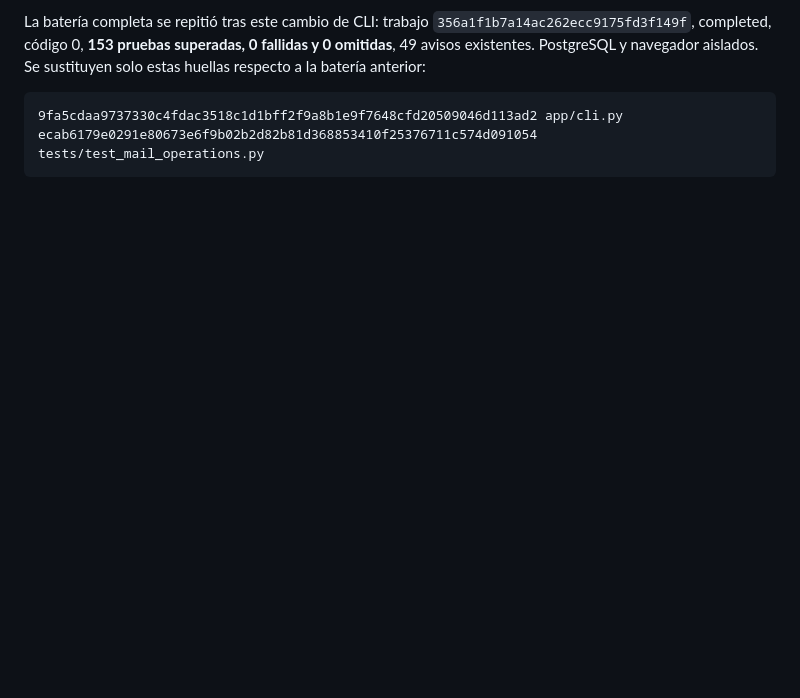
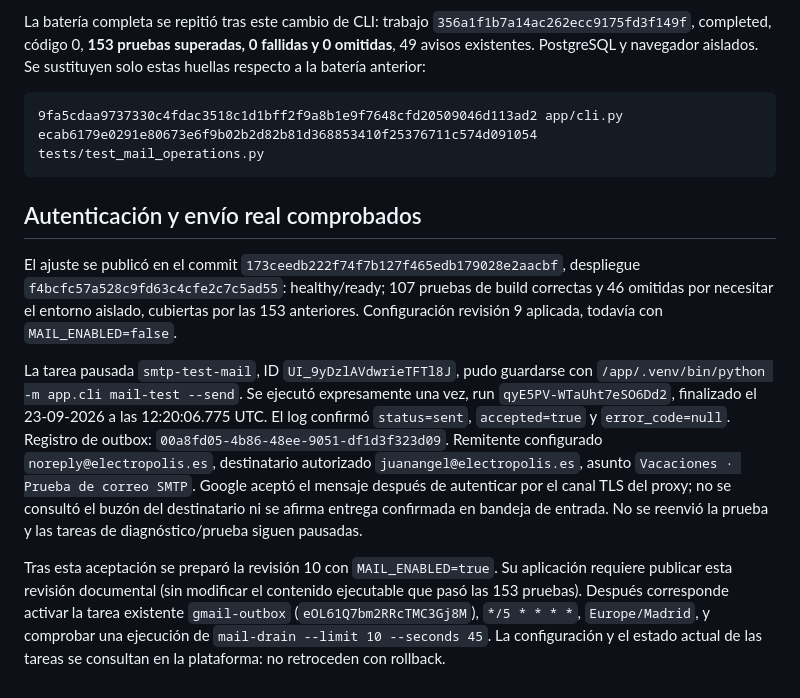
Before and after one commit to BassProjects/Vacaciones, a Markdown page: docs/verification-smtp-proxy.md, the part around the change. GitHub-like rendering; blank space fills up the shorter version.

Commit message:
Registrar prueba SMTP aceptada y preparación de avisos automáticos

````diff
--- a/docs/verification-smtp-proxy.md
+++ b/docs/verification-smtp-proxy.md
@@ -100,3 +100,28 @@ Se sustituyen solo estas huellas respecto a la batería anterior:
 9fa5cdaa9737330c4fdac3518c1d1bff2f9a8b1e9f7648cfd20509046d113ad2 app/cli.py
 ecab6179e0291e80673e6f9b02b2d82b81d368853410f25376711c574d091054 tests/test_mail_operations.py
 ```
+
+## Autenticación y envío real comprobados
+
+El ajuste se publicó en el commit `173ceedb222f74f7b127f465edb179028e2aacbf`,
+despliegue `f4bcfc57a528c9fd63c4cfe2c7c5ad55`: healthy/ready; 107 pruebas de build
+correctas y 46 omitidas por necesitar el entorno aislado, cubiertas por las 153 anteriores.
+Configuración revisión 9 aplicada, todavía con `MAIL_ENABLED=false`.
+
+La tarea pausada `smtp-test-mail`, ID `UI_9yDzlAVdwrieTFTl8J`, pudo guardarse con
+`/app/.venv/bin/python -m app.cli mail-test --send`. Se ejecutó expresamente una vez,
+run `qyE5PV-WTaUht7eSO6Dd2`, finalizado el 23-09-2026 a las 12:20:06.775 UTC.
+El log confirmó `status=sent`, `accepted=true` y `error_code=null`.
+Registro de outbox: `00a8fd05-4b86-48ee-9051-df1d3f323d09`.
+Remitente configurado `noreply@electropolis.es`, destinatario autorizado
+`juanangel@electropolis.es`, asunto `Vacaciones · Prueba de correo SMTP`.
+Google aceptó el mensaje después de autenticar por el canal TLS del proxy; no se
+consultó el buzón del destinatario ni se afirma entrega confirmada en bandeja de entrada.
+No se reenvió la prueba y las tareas de diagnóstico/prueba siguen pausadas.
+
+Tras esta aceptación se preparó la revisión 10 con `MAIL_ENABLED=true`. Su aplicación
+requiere publicar esta revisión documental (sin modificar el contenido ejecutable
+que pasó las 153 pruebas). Después corresponde activar la tarea existente
+`gmail-outbox` (`eOL61Q7bm2RRcTMC3Gj8M`), `*/5 * * * *`, `Europe/Madrid`, y comprobar
+una ejecución de `mail-drain --limit 10 --seconds 45`. La configuración y el estado
+actual de las tareas se consultan en la plataforma: no retroceden con rollback.
````
